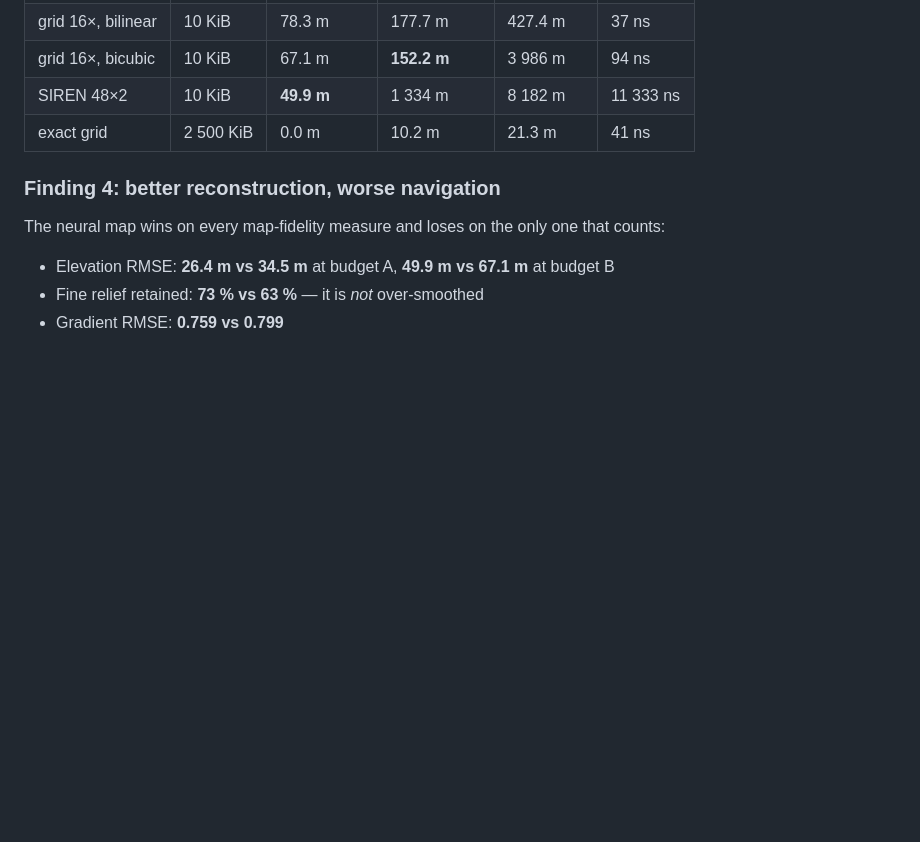
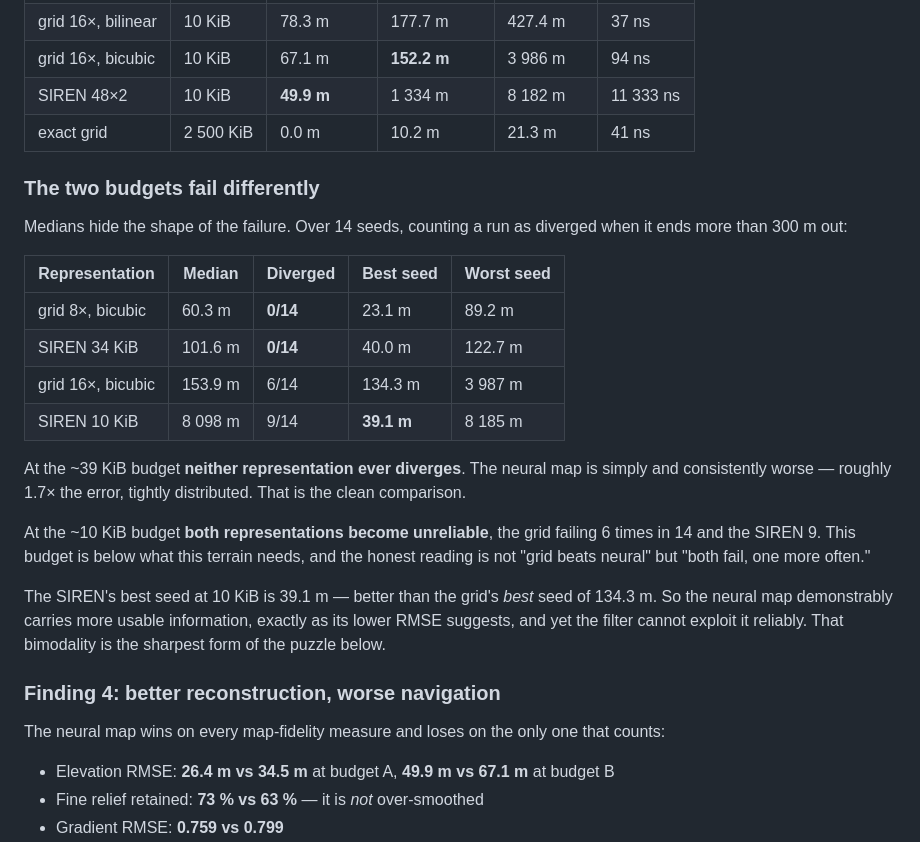
Before and after one commit to adamLEVi16/topology-engine, a Markdown page: cpp/terrain-nav/README.md, the part around the change. Rendered like a GitHub page; blank space fills up the shorter version.

Commit message:
Report the failure distribution, not just medians
Over 14 seeds, counting a run as diverged past 300 m:

  grid  8x bicubic   median   60.3 m   0/14 diverged   best  23.1 m
  SIREN 34 KiB       median  101.6 m   0/14 diverged   best  40.0 m
  grid 16x bicubic   median  153.9 m   6/14 diverged   best 134.3 m
  SIREN 10 KiB       median 8098   m   9/14 diverged   best  39.1 m

This corrects the earlier eight-seed medians, which understated how differently
the two budgets behave.

At ~39 KiB neither representation ever diverges; the neural map is simply and
consistently about 1.7x worse, tightly distributed. That is the clean comparison.

At ~10 KiB both representations are unreliable, the grid failing 6 times in 14
and the neural map 9. That budget is below what this terrain supports, so the
honest reading there is not that grids beat neural fields but that both fail,
one more often.

The neural map's best seed at 10 KiB is 39.1 m, better than the grid's best of
134.3 m. The information is demonstrably present, consistent with its lower
reconstruction error, and the filter still cannot exploit it reliably. That
bimodality is the sharpest statement of the unresolved mechanism.

Co-Authored-By: Claude Opus 5 <noreply@anthropic.com>
Claude-Session: https://claude.ai/code/session_01TxNA5aP4iFEHWj5z6YVj7M

```diff
--- a/cpp/terrain-nav/README.md
+++ b/cpp/terrain-nav/README.md
@@ -399,6 +399,31 @@ slope. Navigation figures are medians over 8 seeds with the marginalised filter.
 | SIREN 48×2 | 10 KiB | **49.9 m** | 1 334 m | 8 182 m | 11 333 ns |
 | exact grid | 2 500 KiB | 0.0 m | 10.2 m | 21.3 m | 41 ns |
 
+### The two budgets fail differently
+
+Medians hide the shape of the failure. Over 14 seeds, counting a run as diverged
+when it ends more than 300 m out:
+
+| Representation | Median | Diverged | Best seed | Worst seed |
+|---|---|---|---|---|
+| grid 8×, bicubic | 60.3 m | **0/14** | 23.1 m | 89.2 m |
+| SIREN 34 KiB | 101.6 m | **0/14** | 40.0 m | 122.7 m |
+| grid 16×, bicubic | 153.9 m | 6/14 | 134.3 m | 3 987 m |
+| SIREN 10 KiB | 8 098 m | 9/14 | **39.1 m** | 8 185 m |
+
+At the ~39 KiB budget **neither representation ever diverges**. The neural map is
+simply and consistently worse — roughly 1.7× the error, tightly distributed. That
+is the clean comparison.
+
+At the ~10 KiB budget **both representations become unreliable**, the grid failing
+6 times in 14 and the SIREN 9. This budget is below what this terrain needs, and
+the honest reading is not "grid beats neural" but "both fail, one more often."
+
+The SIREN's best seed at 10 KiB is 39.1 m — better than the grid's *best* seed of
+134.3 m. So the neural map demonstrably carries more usable information, exactly
+as its lower RMSE suggests, and yet the filter cannot exploit it reliably. That
+bimodality is the sharpest form of the puzzle below.
+
 ### Finding 4: better reconstruction, worse navigation
 
 The neural map wins on every map-fidelity measure and loses on the only one that
```
